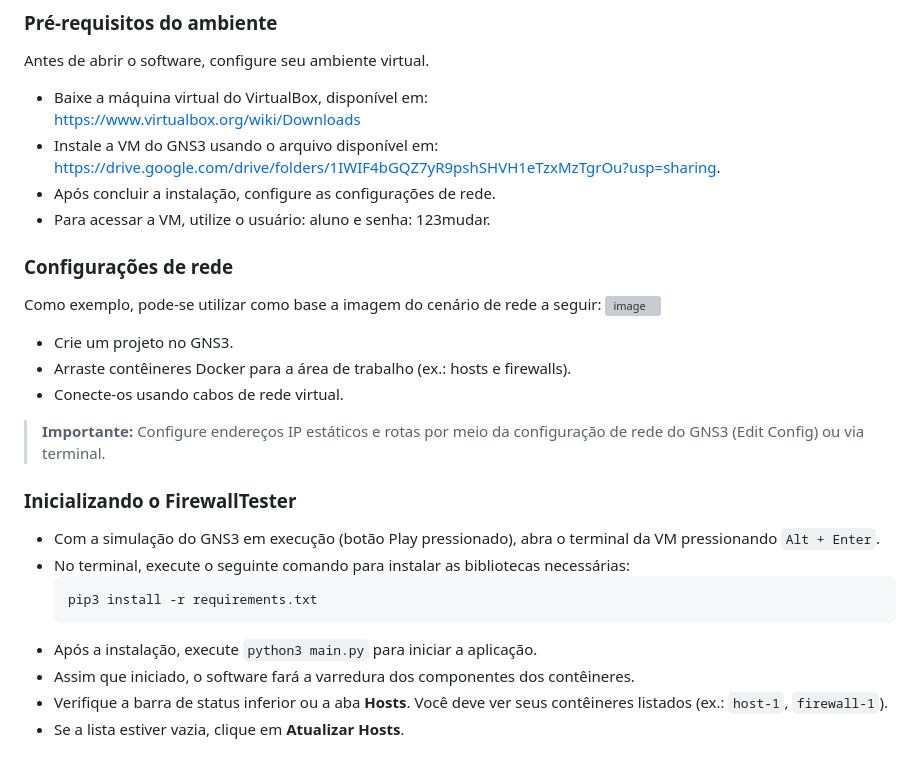
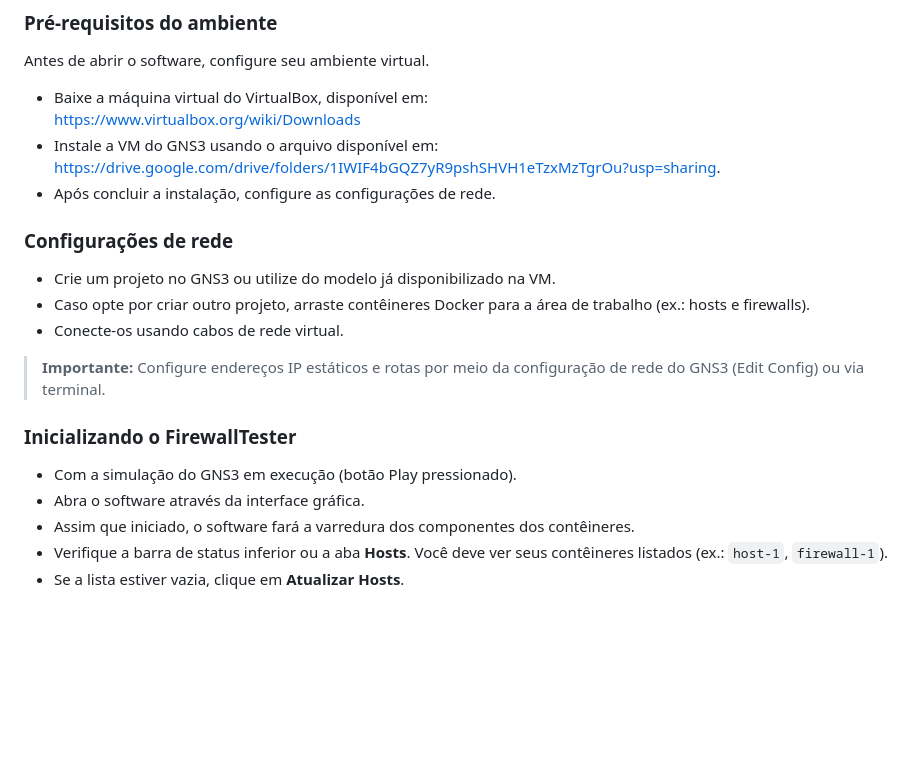
Before and after one commit to luizabasseto/firewallTester, a Markdown page: README.md, the part around the change. GitHub-like rendering; blank space fills up the shorter version; grey boxes are pictures that could not be loaded.

Commit message:
Revise README instructions for VM access and setup
Updated instructions for accessing the VM and initializing the FirewallTester application.

````diff
--- a/README.md
+++ b/README.md
@@ -50,25 +50,19 @@ Antes de abrir o software, configure seu ambiente virtual.
   https://www.virtualbox.org/wiki/Downloads
 - Instale a VM do GNS3 usando o arquivo disponível em: https://drive.google.com/drive/folders/1IWIF4bGQZ7yR9pshSHVH1eTzxMzTgrOu?usp=sharing.
 - Após concluir a instalação, configure as configurações de rede.
-- Para acessar a VM, utilize o usuário: aluno e senha: 123mudar.
 
 ### Configurações de rede
-Como exemplo, pode-se utilizar como base a imagem do cenário de rede a seguir: <img width="599" height="257" alt="image" src="https://github.com/user-attachments/assets/c99226d5-a65d-4303-8a38-1d45c52f4523" />
 
-- Crie um projeto no GNS3.
-- Arraste contêineres Docker para a área de trabalho (ex.: hosts e firewalls).
+- Crie um projeto no GNS3 ou utilize do modelo já disponibilizado na VM.
+- Caso opte por criar outro projeto, arraste contêineres Docker para a área de trabalho (ex.: hosts e firewalls).
 - Conecte-os usando cabos de rede virtual.
 
 > **Importante:** Configure endereços IP estáticos e rotas por meio da configuração de rede do GNS3 (Edit Config) ou via terminal.
 
-
 ### Inicializando o FirewallTester
 
-- Com a simulação do GNS3 em execução (botão Play pressionado), abra o terminal da VM pressionando ``Alt + Enter``.
-- No terminal, execute o seguinte comando para instalar as bibliotecas necessárias:
-  ```bash
-  pip3 install -r requirements.txt
-- Após a instalação, execute ``python3 main.py`` para iniciar a aplicação.
+- Com a simulação do GNS3 em execução (botão Play pressionado).
+- Abra o software através da interface gráfica.
 - Assim que iniciado, o software fará a varredura dos componentes dos contêineres.
 - Verifique a barra de status inferior ou a aba **Hosts**. Você deve ver seus contêineres listados (ex.: `host-1`, `firewall-1`).
 - Se a lista estiver vazia, clique em **Atualizar Hosts**.
````
